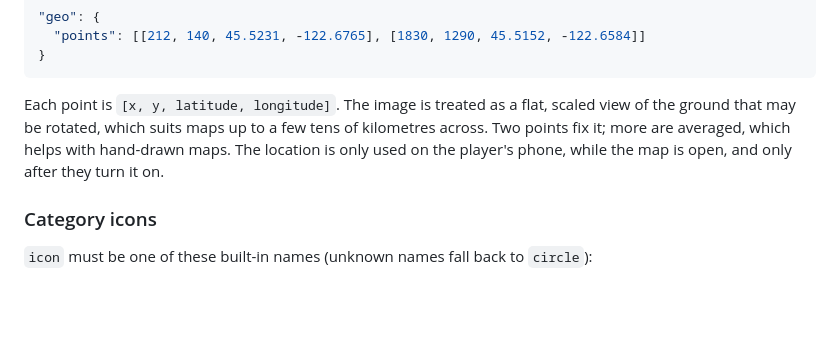
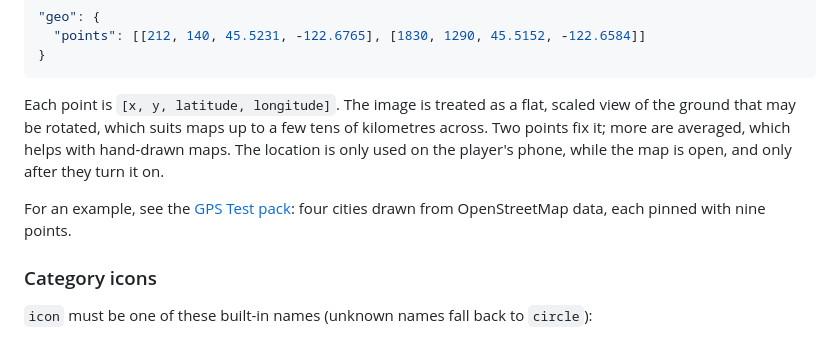
Before and after one commit to rahulskann/TOME, a Markdown page: docs/pack-format.md, the part around the change. Rendered like a GitHub page; blank space fills up the shorter version.

Commit message:
Link the GPS Test pack from the pack format doc

```diff
--- a/docs/pack-format.md
+++ b/docs/pack-format.md
@@ -170,6 +170,9 @@ ground that may be rotated, which suits maps up to a few tens of kilometres acro
 fix it; more are averaged, which helps with hand-drawn maps. The location is only used on the
 player's phone, while the map is open, and only after they turn it on.
 
+For an example, see the [GPS Test pack](https://github.com/rahulskann/demo_maps/tree/main/gps-test):
+four cities drawn from OpenStreetMap data, each pinned with nine points.
+
 ### Category icons
 
 `icon` must be one of these built-in names (unknown names fall back to `circle`):
```
